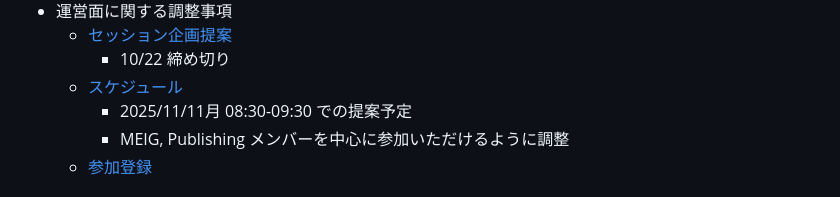
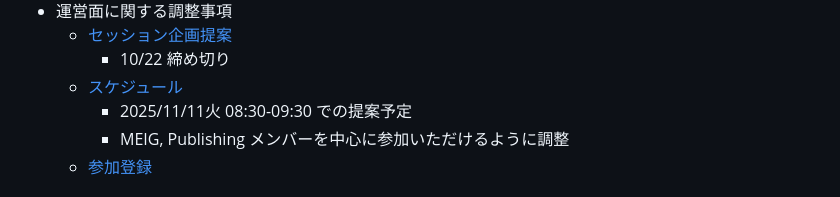
Before and after one commit to w3c-cg/mcm-jp, a Markdown page: meetings/2025-09-25/README.md, the part around the change. Rendered like a GitHub page.

```diff
--- a/meetings/2025-09-25/README.md
+++ b/meetings/2025-09-25/README.md
@@ -37,7 +37,7 @@
   - [セッション企画提案](https://github.com/w3c/tpac2025-breakouts)
     - 10/22 締め切り
   - [スケジュール](https://github.com/w3c/tpac2025-breakouts/wiki/Breakout%E2%80%90time%E2%80%90slots)
-    - 2025/11/11月 08:30-09:30 での提案予定
+    - 2025/11/11火 08:30-09:30 での提案予定
     - MEIG, Publishing メンバーを中心に参加いただけるように調整
   - [参加登録](https://www.w3.org/2025/11/TPAC/#registration)
 
```
